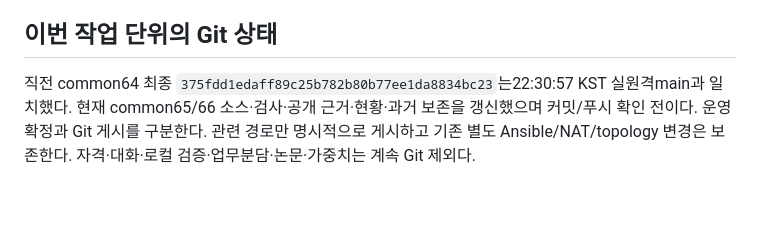
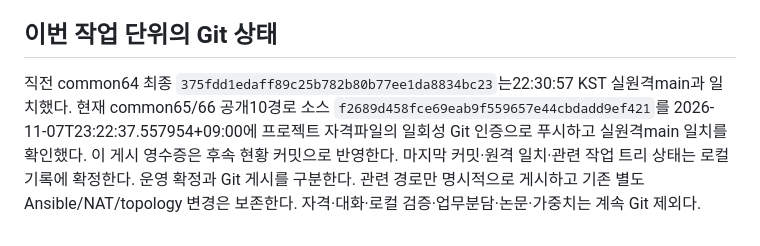
Before and after one commit to 0patata0/Groot_AI_SOC, a Markdown page: STATUS.md, the part around the change. GitHub-like rendering; blank space fills up the shorter version.

Commit message:
docs: record diagnostic guard publication

```diff
--- a/STATUS.md
+++ b/STATUS.md
@@ -53,4 +53,4 @@
 
 ## 이번 작업 단위의 Git 상태
 
-직전 common64 최종 `375fdd1edaff89c25b782b80b77ee1da8834bc23`는22:30:57 KST 실원격main과 일치했다. 현재 common65/66 소스·검사·공개 근거·현황·과거 보존을 갱신했으며 커밋/푸시 확인 전이다. 운영 확정과 Git 게시를 구분한다. 관련 경로만 명시적으로 게시하고 기존 별도 Ansible/NAT/topology 변경은 보존한다. 자격·대화·로컬 검증·업무분담·논문·가중치는 계속 Git 제외다.
+직전 common64 최종 `375fdd1edaff89c25b782b80b77ee1da8834bc23`는22:30:57 KST 실원격main과 일치했다. 현재 common65/66 공개10경로 소스 `f2689d458fce69eab9f559657e44cbdadd9ef421`를 2026-11-07T23:22:37.557954+09:00에 프로젝트 자격파일의 일회성 Git 인증으로 푸시하고 실원격main 일치를 확인했다. 이 게시 영수증은 후속 현황 커밋으로 반영한다. 마지막 커밋·원격 일치·관련 작업 트리 상태는 로컬 기록에 확정한다. 운영 확정과 Git 게시를 구분한다. 관련 경로만 명시적으로 게시하고 기존 별도 Ansible/NAT/topology 변경은 보존한다. 자격·대화·로컬 검증·업무분담·논문·가중치는 계속 Git 제외다.
```
